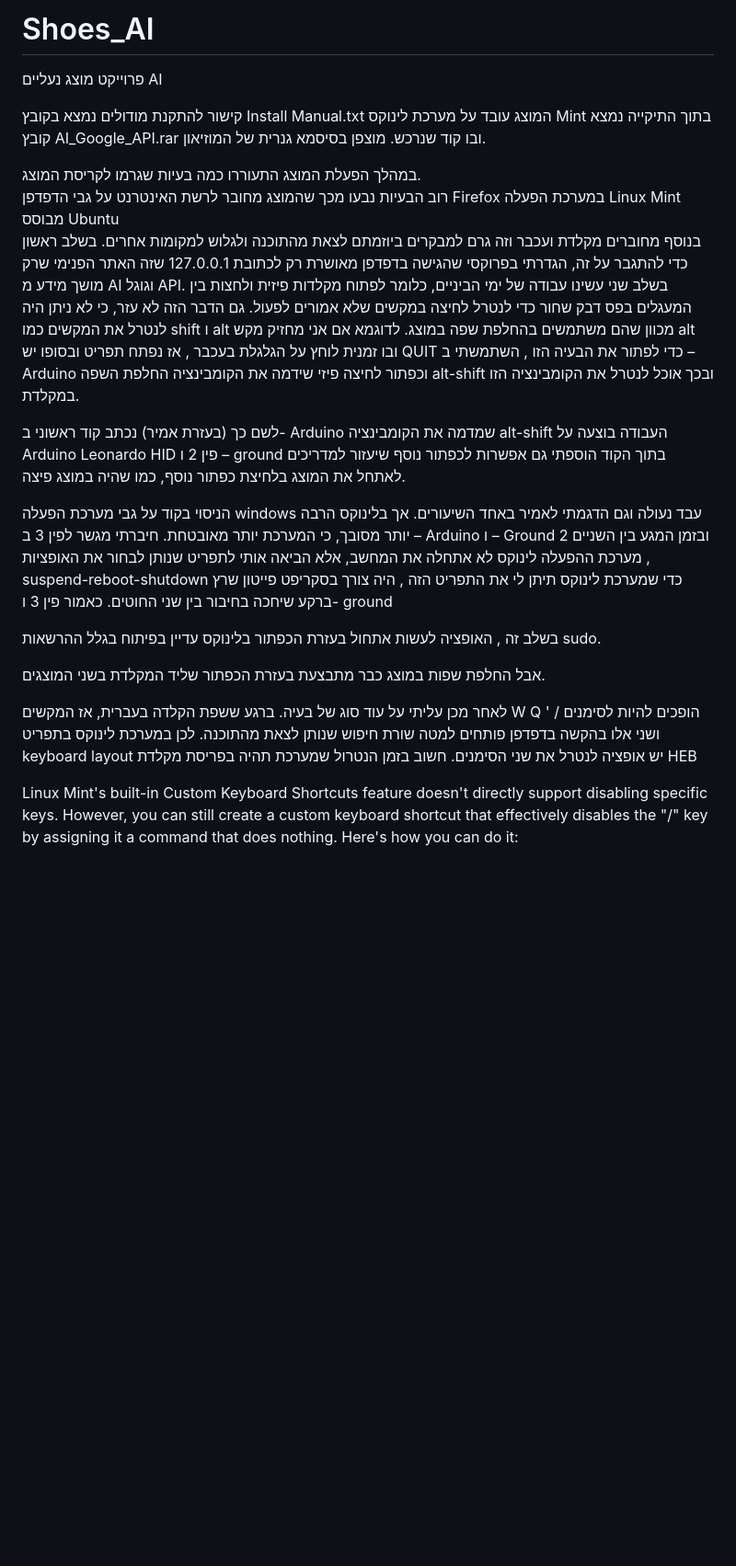
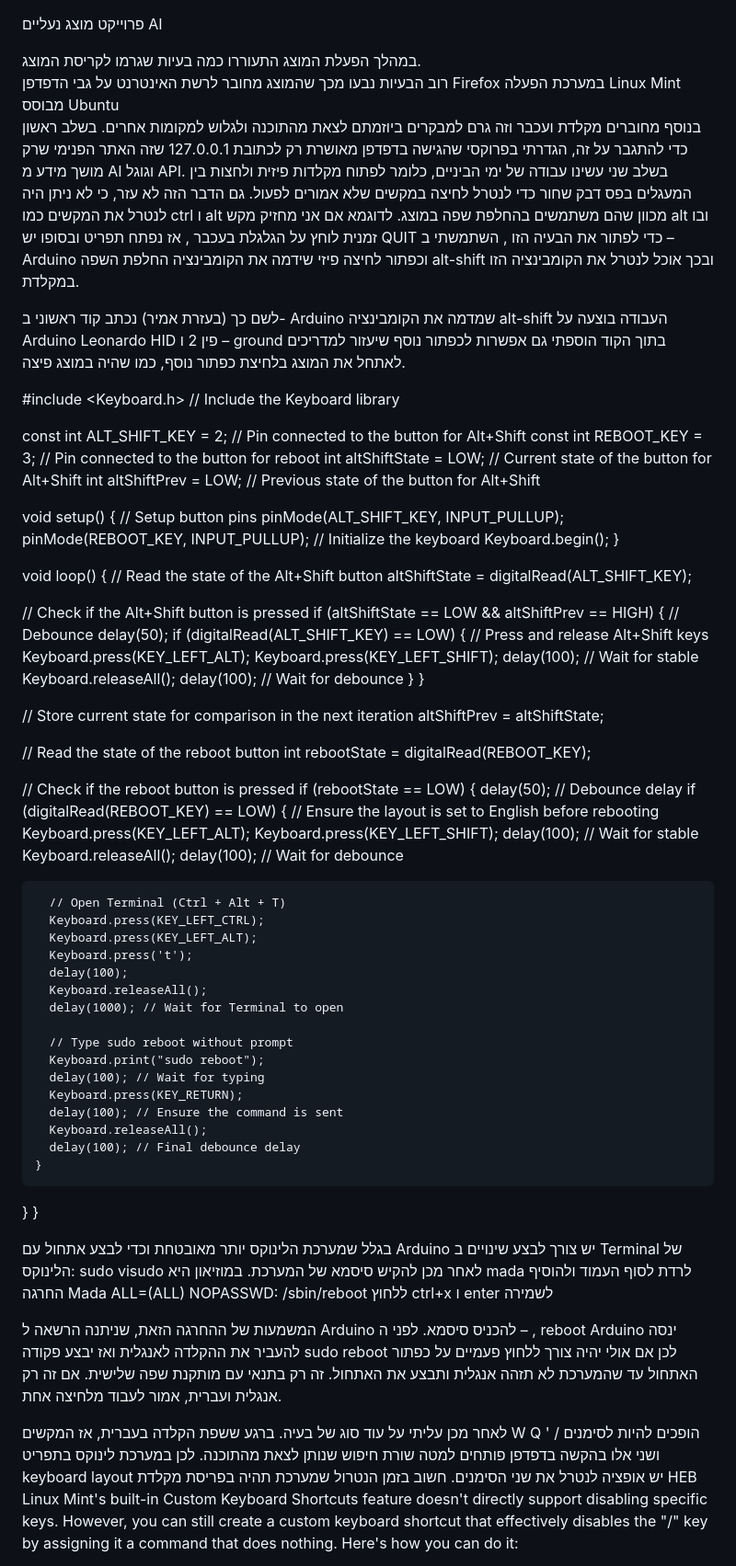
Before and after one commit to madagithub/Shoes_AI, a Markdown page: README.md, the part around the change. Shown at 92% size. Drawn GitHub-style; blank space fills up the shorter version.

```diff
--- a/README.md
+++ b/README.md
@@ -1,38 +1,101 @@
-# Shoes_AI
 פרוייקט מוצג נעליים AI
-
-קישור להתקנת מודולים נמצא בקובץ Install Manual.txt
-המוצג עובד על מערכת לינוקס Mint
-בתוך התיקייה נמצא קובץ AI_Google_API.rar
-ובו קוד שנרכש. מוצפן בסיסמא גנרית של המוזיאון.
-
-
-
 
 במהלך הפעלת המוצג התעוררו כמה בעיות שגרמו לקריסת המוצג.
 רוב הבעיות נבעו מכך שהמוצג מחובר לרשת האינטרנט על גבי הדפדפן  Firefox  במערכת הפעלה Linux Mint מבוסס Ubuntu
 בנוסף מחוברים מקלדת ועכבר וזה גרם למבקרים ביוזמתם לצאת מהתוכנה ולגלוש למקומות אחרים.
 בשלב ראשון כדי להתגבר על זה, הגדרתי בפרוקסי שהגישה בדפדפן מאושרת רק לכתובת 127.0.0.1 שזה האתר הפנימי שרק מושך מידע מ AI וגוגל API.
 בשלב שני עשינו עבודה של ימי הביניים, כלומר לפתוח מקלדות פיזית ולחצות בין המעגלים בפס דבק שחור כדי לנטרל לחיצה במקשים שלא אמורים לפעול.
-גם הדבר הזה לא עזר, כי לא ניתן היה לנטרל את המקשים כמו shift  ו alt מכוון שהם משתמשים בהחלפת שפה במוצג.  לדוגמא אם אני מחזיק מקש alt  ובו זמנית לוחץ על הגלגלת בעכבר , אז נפתח תפריט ובסופו יש QUIT
+גם הדבר הזה לא עזר, כי לא ניתן היה לנטרל את המקשים כמו ctrl  ו alt מכוון שהם משתמשים בהחלפת שפה במוצג.  לדוגמא אם אני מחזיק מקש alt  ובו זמנית לוחץ על הגלגלת בעכבר , אז נפתח תפריט ובסופו יש QUIT
 כדי לפתור את הבעיה הזו , השתמשתי ב – Arduino  וכפתור לחיצה פיזי שידמה את הקומבינציה החלפת השפה alt-shift  ובכך אוכל לנטרל את הקומבינציה הזו במקלדת.
 
 לשם כך (בעזרת אמיר) נכתב קוד ראשוני ב- Arduino שמדמה את הקומבינציה alt-shift
 העבודה בוצעה על Arduino Leonardo HID  פין 2 ו – ground
 בתוך הקוד הוספתי גם אפשרות לכפתור נוסף שיעזור למדריכים לאתחל את המוצג בלחיצת כפתור נוסף, כמו שהיה במוצג פיצה.
 
-  הניסוי בקוד על גבי מערכת הפעלה windows  עבד נעולה וגם הדגמתי לאמיר באחד השיעורים.
-אך בלינוקס הרבה יותר מסובך, כי המערכת יותר מאובטחת.
-חיברתי מגשר לפין 3 ב – Arduino  ו – Ground 2 ובזמן המגע בין השניים , מערכת ההפעלה לינוקס לא אתחלה את המחשב, אלא הביאה אותי לתפריט שנותן לבחור את האופציות suspend-reboot-shutdown
-כדי שמערכת לינוקס תיתן לי את התפריט הזה , היה צורך בסקריפט פייטון שרץ ברקע שיחכה בחיבור בין שני החוטים. כאמור פין 3 ו- ground
+#include <Keyboard.h>  // Include the Keyboard library
 
-בשלב זה , האופציה לעשות אתחול בעזרת הכפתור בלינוקס עדיין בפיתוח בגלל ההרשאות sudo.
+const int ALT_SHIFT_KEY = 2;   // Pin connected to the button for Alt+Shift
+const int REBOOT_KEY = 3;      // Pin connected to the button for reboot
+int altShiftState = LOW;       // Current state of the button for Alt+Shift
+int altShiftPrev = LOW;        // Previous state of the button for Alt+Shift
 
-אבל החלפת שפות במוצג כבר מתבצעת בעזרת הכפתור שליד המקלדת בשני המוצגים.
+void setup() {
+  // Setup button pins
+  pinMode(ALT_SHIFT_KEY, INPUT_PULLUP);
+  pinMode(REBOOT_KEY, INPUT_PULLUP);
+  // Initialize the keyboard
+  Keyboard.begin();
+}
+
+void loop() {
+  // Read the state of the Alt+Shift button
+  altShiftState = digitalRead(ALT_SHIFT_KEY);
+
+  // Check if the Alt+Shift button is pressed
+  if (altShiftState == LOW && altShiftPrev == HIGH) {
+    // Debounce
+    delay(50);
+    if (digitalRead(ALT_SHIFT_KEY) == LOW) {
+      // Press and release Alt+Shift keys
+      Keyboard.press(KEY_LEFT_ALT);
+      Keyboard.press(KEY_LEFT_SHIFT);
+      delay(100); // Wait for stable
+      Keyboard.releaseAll();
+      delay(100); // Wait for debounce
+    }
+  }
+
+  // Store current state for comparison in the next iteration
+  altShiftPrev = altShiftState;
+
+  // Read the state of the reboot button
+  int rebootState = digitalRead(REBOOT_KEY);
+
+  // Check if the reboot button is pressed
+  if (rebootState == LOW) {
+    delay(50); // Debounce delay
+    if (digitalRead(REBOOT_KEY) == LOW) {
+      // Ensure the layout is set to English before rebooting
+      Keyboard.press(KEY_LEFT_ALT);
+      Keyboard.press(KEY_LEFT_SHIFT);
+      delay(100); // Wait for stable
+      Keyboard.releaseAll();
+      delay(100); // Wait for debounce
+
+      // Open Terminal (Ctrl + Alt + T)
+      Keyboard.press(KEY_LEFT_CTRL);
+      Keyboard.press(KEY_LEFT_ALT);
+      Keyboard.press('t');
+      delay(100);
+      Keyboard.releaseAll();
+      delay(1000); // Wait for Terminal to open
+
+      // Type sudo reboot without prompt
+      Keyboard.print("sudo reboot");
+      delay(100); // Wait for typing
+      Keyboard.press(KEY_RETURN);
+      delay(100); // Ensure the command is sent
+      Keyboard.releaseAll();
+      delay(100); // Final debounce delay
+    }
+  }
+}
+
+
+בגלל שמערכת הלינוקס יותר מאובטחת וכדי לבצע אתחול עם Arduino יש צורך לבצע שינויים ב Terminal  של הלינוקס:
+sudo visudo
+לאחר מכן להקיש סיסמא של המערכת. במוזיאון היא mada
+לרדת לסוף העמוד ולהוסיף החרגה
+Mada ALL=(ALL)  NOPASSWD: /sbin/reboot
+ללחוץ ctrl+x ו enter לשמירה
+
+המשמעות של ההחרגה הזאת, שניתנה הרשאה ל Arduino להכניס סיסמא.
+לפני ה – , reboot Arduino  ינסה להעביר את ההקלדה לאנגלית ואז יבצע פקודה sudo reboot
+לכן אם אולי יהיה צורך ללחוץ פעמיים על כפתור האתחול עד שהמערכת לא תזהה אנגלית ותבצע את האתחול. זה רק בתנאי עם מותקנת שפה שלישית. אם זה רק אנגלית ועברית, אמור לעבוד מלחיצה אחת.
+
 
 לאחר מכן עליתי על עוד סוג של בעיה. ברגע ששפת הקלדה בעברית, אז המקשים W Q הופכים להיות לסימנים  / '   ושני אלו בהקשה בדפדפן פותחים למטה שורת חיפוש שנותן לצאת מהתוכנה.
 לכן במערכת לינוקס בתפריט keyboard layout   יש אופציה לנטרל את שני הסימנים. חשוב בזמן הנטרול שמערכת תהיה בפריסת מקלדת HEB
-
 Linux Mint's built-in Custom Keyboard Shortcuts feature doesn't directly support disabling specific keys. However, you can still create a custom keyboard shortcut that effectively disables the "/" key by assigning it a command that does nothing.
 Here's how you can do it:
 1.	Open Custom Shortcuts Settings:
```
